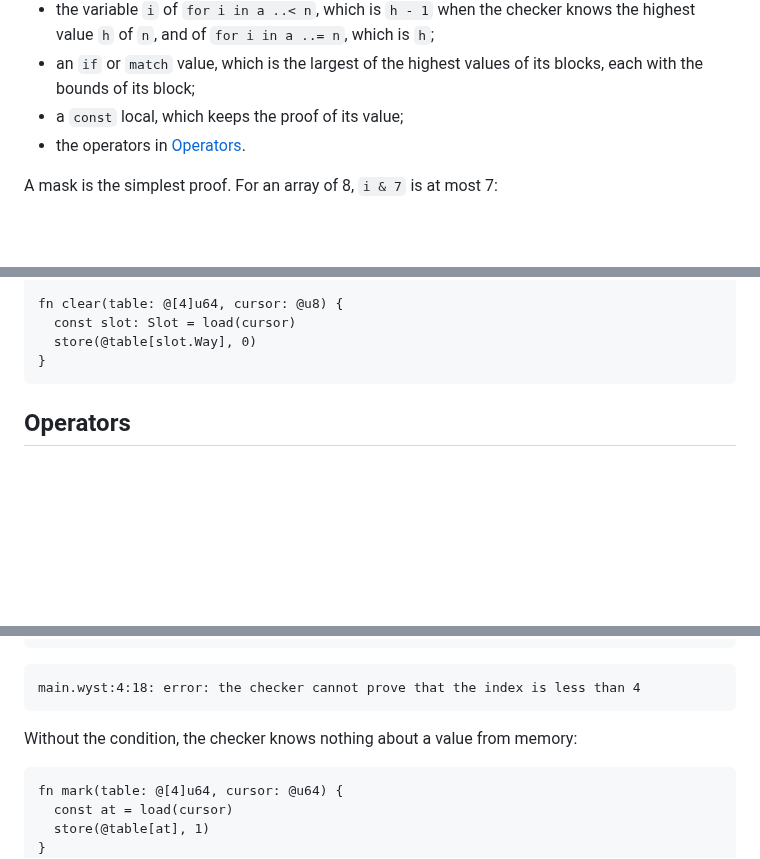
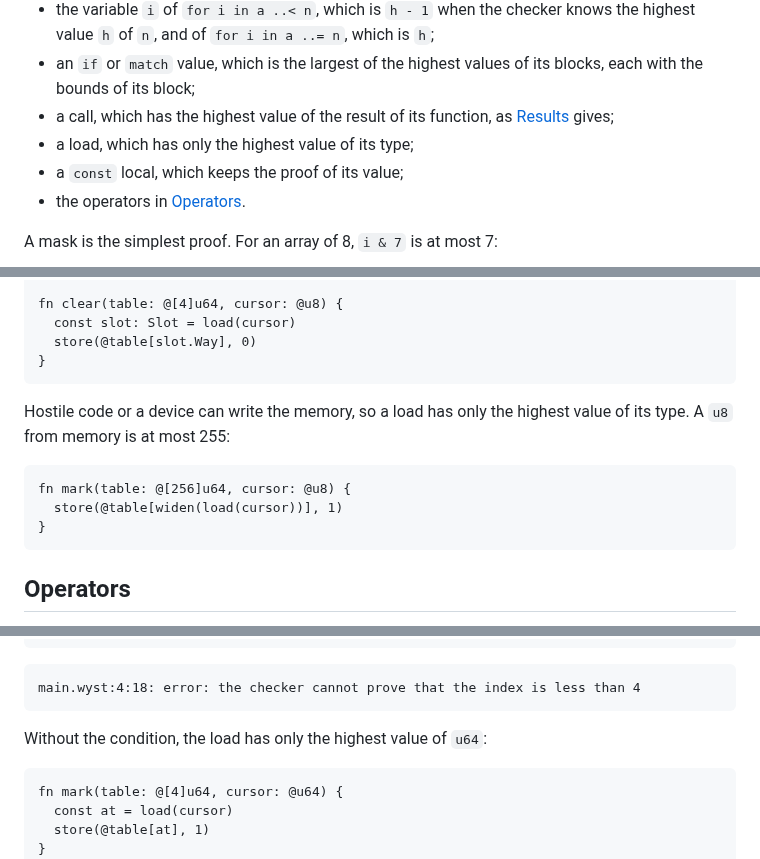
Before and after one commit to wystlang/wyst.dev, a Markdown page: content/docs/index-proofs.md, 3 parts joined by grey strips. Rendered like a GitHub page; blank space fills up the shorter version.

````diff
--- a/content/docs/index-proofs.md
+++ b/content/docs/index-proofs.md
@@ -29,6 +29,9 @@ The checker knows the highest value of:
   `h`;
 - an `if` or `match` value, which is the largest of the highest values of
   its blocks, each with the bounds of its block;
+- a call, which has the highest value of the result of its function, as
+  [Results](#results) gives;
+- a load, which has only the highest value of its type;
 - a `const` local, which keeps the proof of its value;
 - the operators in [Operators](#operators).
 
@@ -63,6 +66,15 @@ struct Slot: u8 {
 fn clear(table: @[4]u64, cursor: @u8) {
   const slot: Slot = load(cursor)
   store(@table[slot.Way], 0)
+}
+```
+
+Hostile code or a device can write the memory, so a load has only the
+highest value of its type. A `u8` from memory is at most 255:
+
+```wyst
+fn mark(table: @[256]u64, cursor: @u8) {
+  store(@table[widen(load(cursor))], 1)
 }
 ```
 
@@ -251,8 +263,7 @@ fn mark(table: @[4]u64, cursor: @u64, all: bool) {
 main.wyst:4:18: error: the checker cannot prove that the index is less than 4
 ```
 
-Without the condition, the checker knows nothing about a value from
-memory:
+Without the condition, the load has only the highest value of `u64`:
 
 ```wyst fails
 fn mark(table: @[4]u64, cursor: @u64) {
````
Also changed, not shown: other parts of content/docs/index-proofs.md (+72 -0 lines), content/docs/functions.md (+18 -0 lines).
